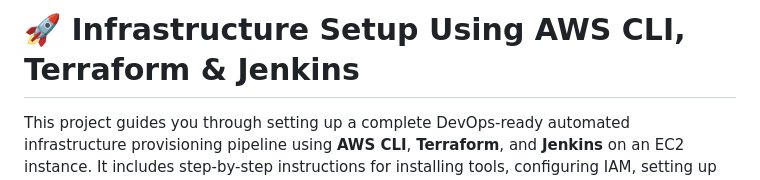
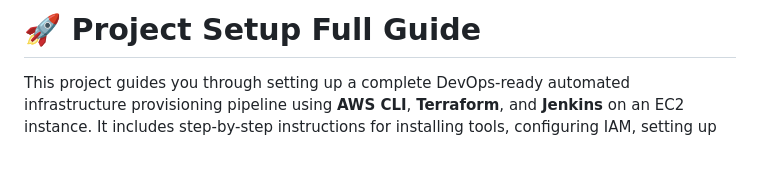
Before and after one commit to whoavesh/iac-automation, a Markdown page: README.md, the part around the change. Drawn GitHub-style; blank space fills up the shorter version.

```diff
--- a/README.md
+++ b/README.md
@@ -1,5 +1,4 @@
-# 🚀 Infrastructure Setup Using AWS CLI, Terraform & Jenkins
-
+# 🚀 Project Setup Full Guide
 This project guides you through setting up a complete DevOps-ready automated infrastructure provisioning pipeline using **AWS CLI**, **Terraform**, and **Jenkins** on an EC2 instance. It includes step-by-step instructions for installing tools, configuring IAM, setting up Jenkins, managing Terraform remote state with S3, and more.
 
 Fork this repository in you github account and follow the below guide to setup this project.
```
